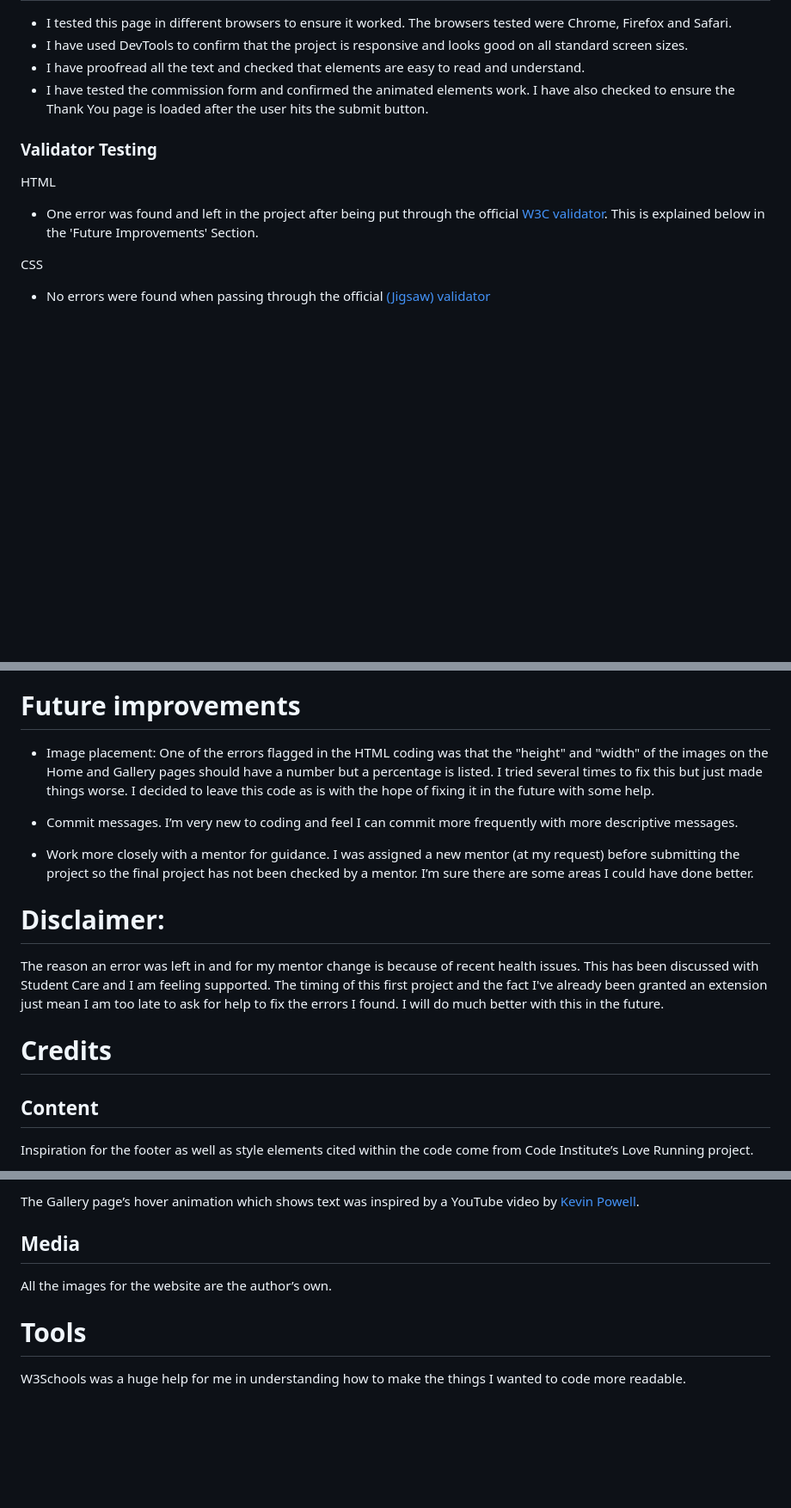
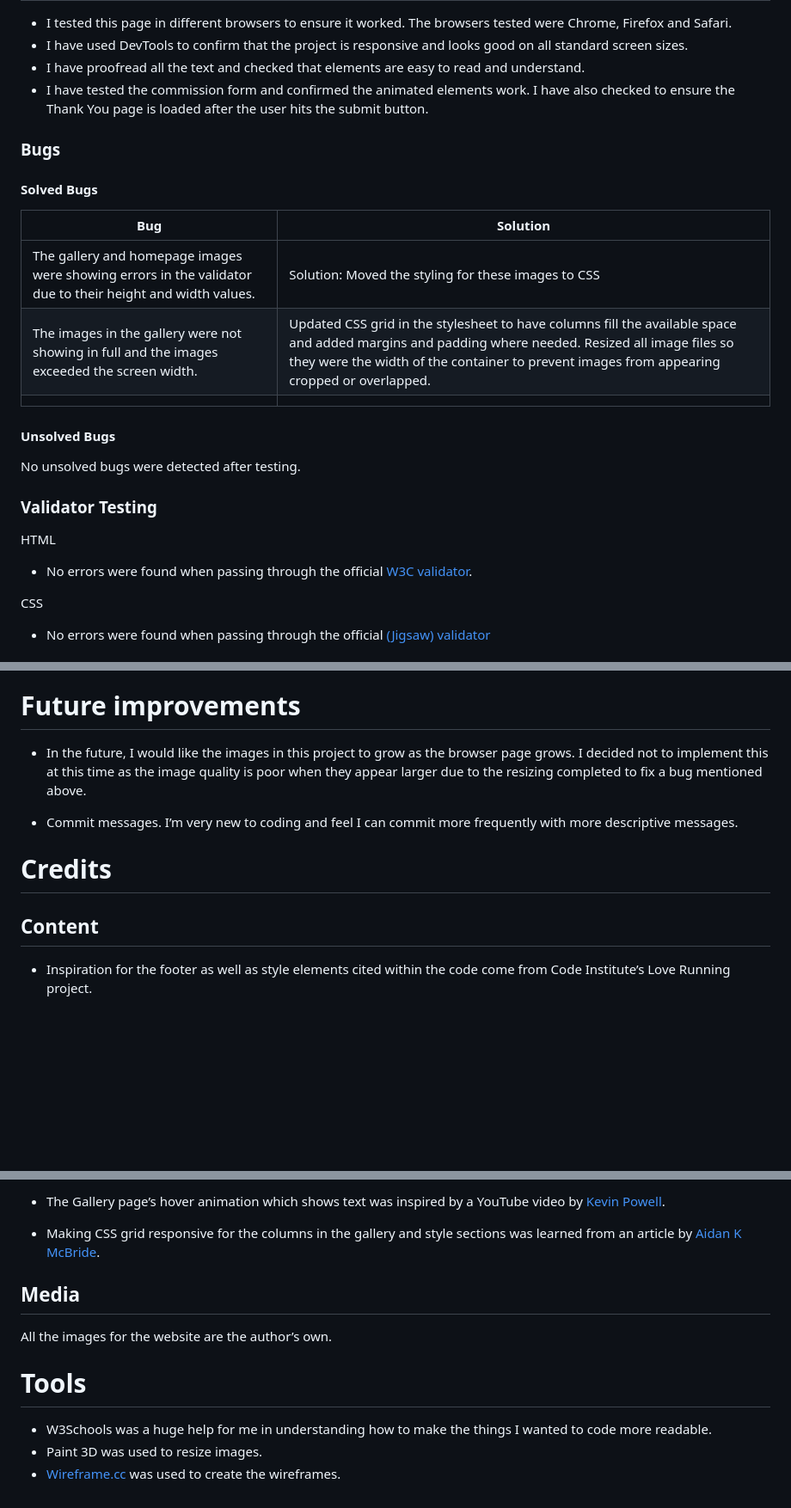
Before and after one commit to RachelfromIreland/the-artful-rachel, a Markdown page: README.md, 3 parts joined by grey strips. Shown: that part at 86% size. Drawn GitHub-style; blank space fills up the shorter version.

Commit message:
Add wireframe, bug section and fix future improvements

```diff
--- a/README.md
+++ b/README.md
@@ -160,9 +174,20 @@ Charmonman from Google Fonts was used to attract viewers' attention to the artis
 - I have proofread all the text and checked that elements are easy to read and understand.
 - I have tested the commission form and confirmed the animated elements work.  I have also checked to ensure the Thank You page is loaded after the user hits the submit button.
 
+### Bugs
+#### Solved Bugs
+| Bug | Solution |
+| ---| ---|
+| The gallery and homepage images were showing errors in the validator due to their height and width values. | Solution: Moved the styling for these images to CSS |
+| The images in the gallery were not showing in full and the images exceeded the screen width. | Updated CSS grid in the stylesheet to have columns fill the available space and added margins and padding where needed.  Resized all image files so they were the width of the container to prevent images from appearing cropped or overlapped. |
+|  |  |
+
+#### Unsolved Bugs
+No unsolved bugs were detected after testing.
+
 ### Validator Testing
 HTML
-- One error was found and left in the project after being put through the official [W3C validator](https://jigsaw.w3.org/css-validator/).  This is explained below in the 'Future Improvements' Section.
+- No errors were found when passing through the official [W3C validator](https://jigsaw.w3.org/css-validator/).
 
 CSS
 - No errors were found when passing through the official [(Jigsaw) validator](https://validator.w3.org/)
@@ -182,15 +207,11 @@ In order to make a local copy of this project, you can clone it. In your IDE Ter
 git clone https://github.com/RachelfromIreland/the-artful-rachel.git
 
 # Future improvements
-- Image placement: One of the errors flagged in the HTML coding was that the "height" and "width" of the images on the Home and Gallery pages should have a number but a percentage is listed.  I tried several times to fix this but just made things worse.  I decided to leave this code as is with the hope of fixing it in the future with some help.
+- In the future, I would like the images in this project to grow as the browser page grows.  I decided not to implement this at this time as the image quality is poor when they appear larger due to the resizing completed to fix a bug mentioned above.
 
 - Commit messages.  I’m very new to coding and feel I can commit more frequently with more descriptive messages.
 
-- Work more closely with a mentor for guidance.  I was assigned a new mentor (at my request) before submitting the project so the final project has not been checked by a mentor.  I’m sure there are some areas I could have done better.
-# Disclaimer:
-The reason an error was left in and for my mentor change is because of recent health issues.  This has been discussed with Student Care and I am feeling supported.  The timing of this first project and the fact I've already been granted an extension just mean I am too late to ask for help to fix the errors I found.  I will do much better with this in the future.
-
 # Credits
 ## Content
-Inspiration for the footer as well as style elements cited within the code come from Code Institute’s Love Running project.
+- Inspiration for the footer as well as style elements cited within the code come from Code Institute’s Love Running project.
 
@@ -198,7 +219,10 @@ Elements of the CSS styling are directly inspired by my mentor Julia Konovalova
 
-The Gallery page’s hover animation which shows text was inspired by a YouTube video by [Kevin Powell](https://www.youtube.com/watch?v=ceNMP-aQkQ4).
+- The Gallery page’s hover animation which shows text was inspired by a YouTube video by [Kevin Powell](https://www.youtube.com/watch?v=ceNMP-aQkQ4).
 
+- Making CSS grid responsive for the columns in the gallery and style sections was learned from an article by [Aidan K McBride](https://aidankmcbride.medium.com/css-tips-and-tricks-81d3c641428).
 ## Media
 All the images for the website are the author’s own.
 # Tools
-W3Schools was a huge help for me in understanding how to make the things I wanted to code more readable.
+- W3Schools was a huge help for me in understanding how to make the things I wanted to code more readable.
+- Paint 3D was used to resize images.
+- [Wireframe.cc](https://wireframe.cc/) was used to create the wireframes.
```
Also changed, not shown: other parts of README.md (+15 -1 lines).
